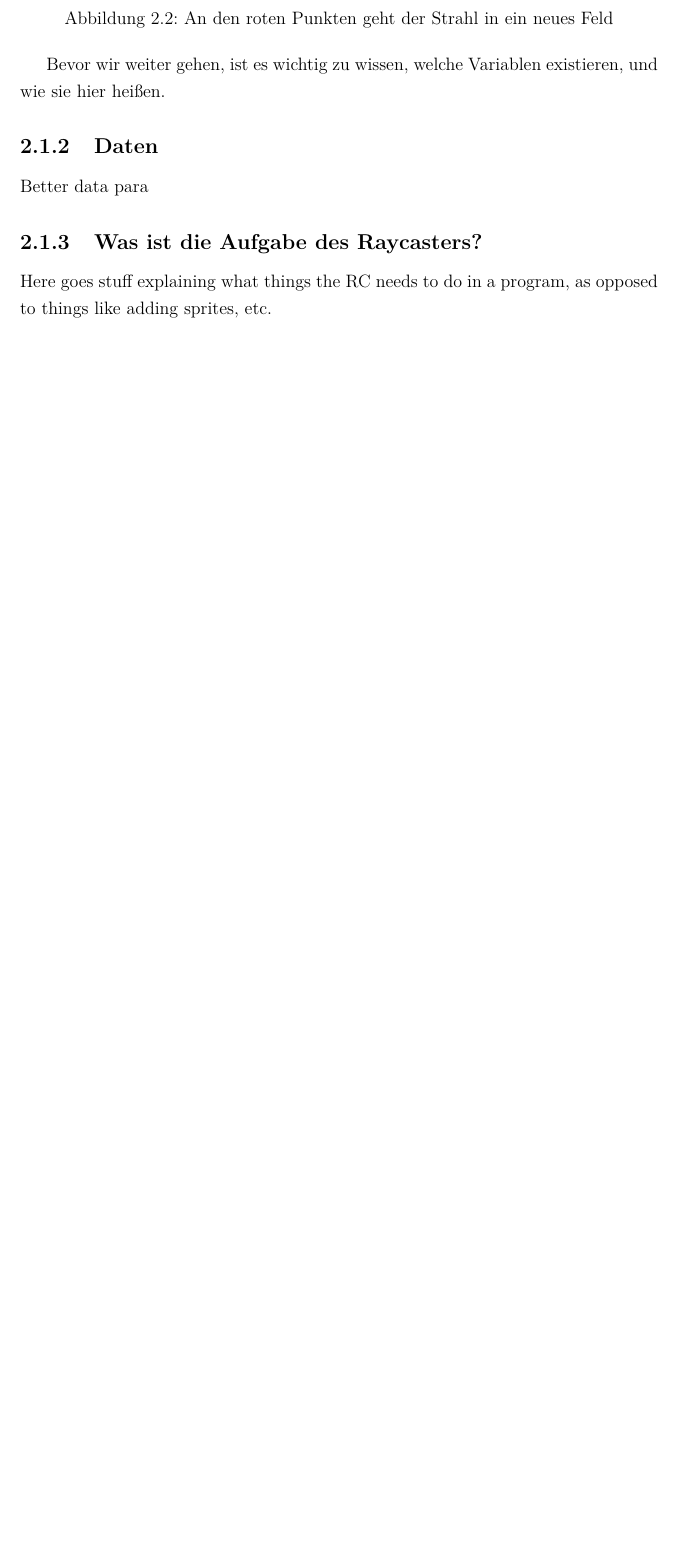
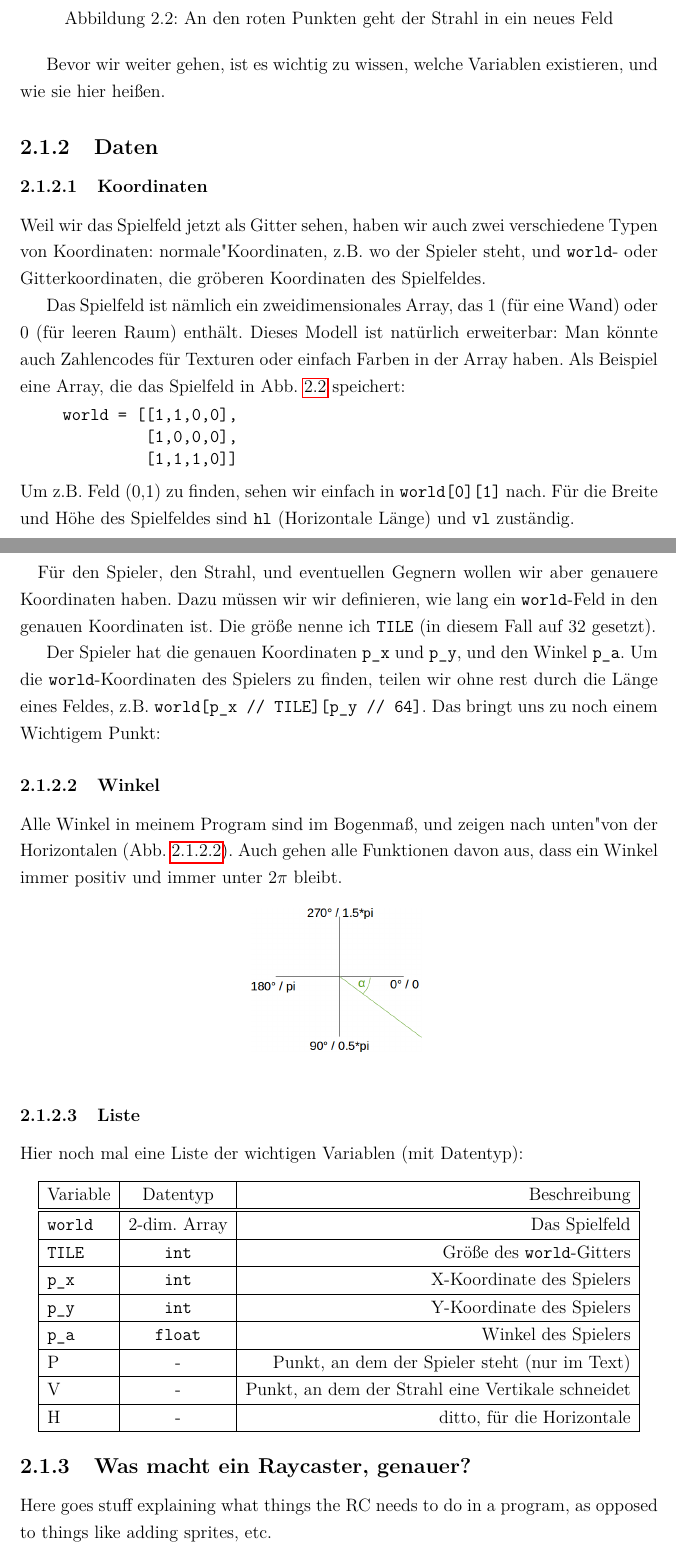
Before and after one commit to agwilt/school, a LaTeX thesis (raycaster/LaTeX/Informatik_GK_2015_BS_Andreas.Gwilt.tex): part of page 8 of 17 before the commit and two parts of pages 8 and 9 of 18 after it, the two joined at a grey line, cut so that both start at the same text, the shorter picture padded with empty space. Compiled offline with pdfLaTeX.

Commit message:
Re-write data subsection

```diff
--- a/raycaster/LaTeX/Informatik_GK_2015_BS_Andreas.Gwilt.tex
+++ b/raycaster/LaTeX/Informatik_GK_2015_BS_Andreas.Gwilt.tex
@@ -76,9 +76,49 @@ Leider ist es aber sehr langsam, für jeden Pixel des Strahls zu sehen, ob er in
 Bevor wir weiter gehen, ist es wichtig zu wissen, welche Variablen existieren, und wie sie hier heißen.
 
 \subsection{Daten}
-Better data para
+\subsubsection{Koordinaten}
+Weil wir das Spielfeld jetzt als Gitter sehen, haben wir auch zwei verschiedene Typen von Koordinaten: "normale" Koordinaten, z.B. wo der Spieler steht, und \texttt{world}- oder Gitterkoordinaten, die gröberen Koordinaten des Spielfeldes.
 
-\subsection{Was ist die Aufgabe des Raycasters?}
+Das Spielfeld ist nämlich ein zweidimensionales Array, das 1 (für eine Wand) oder 0 (für leeren Raum) enthält. Dieses Modell ist natürlich erweiterbar: Man könnte auch Zahlencodes für Texturen oder einfach Farben in der Array haben. Als Beispiel eine Array, die das Spielfeld in Abb.~\ref{fig:grid} speichert:
+\begin{Verbatim}[baselinestretch=1.0, xleftmargin=1cm]
+world = [[1,1,0,0],
+         [1,0,0,0],
+         [1,1,1,0]]
+\end{Verbatim}
+Um z.B. Feld (0,1) zu finden, sehen wir einfach in \texttt{world[0][1]} nach. Für die Breite und Höhe des Spielfeldes sind \texttt{hl} (Horizontale Länge) und \texttt{vl} zuständig.
+\paragraph*{}
+Für den Spieler, den Strahl, und eventuellen Gegnern wollen wir aber genauere Koordinaten haben. Dazu müssen wir wir definieren, wie lang ein \texttt{world}-Feld in den genauen Koordinaten ist. Die größe nenne ich \texttt{TILE} (in diesem Fall auf 32 gesetzt).
+
+Der Spieler hat die genauen Koordinaten \texttt{p\_x} und \texttt{p\_y}, und den Winkel \texttt{p\_a}. Um die \texttt{world}-Koordinaten des Spielers zu finden, teilen wir ohne rest durch die Länge eines Feldes, z.B. \texttt{world[p\_x // TILE][p\_y // 64]}. Das bringt uns zu noch einem Wichtigem Punkt:
+
+\subsubsection{Winkel}
+Alle Winkel in meinem Program sind im Bogenmaß, und zeigen "nach unten" von der Horizontalen (Abb.~\ref{fig:angles}). Auch gehen alle Funktionen davon aus, dass ein Winkel immer positiv und immer unter $2\pi$ bleibt.
+\begin{figure}[htbp]
+        \centering
+        \includegraphics[width=4cm]{angles.png}
+        \label{fig:angles}
+\end{figure}
+
+\subsubsection{Liste}
+Hier noch mal eine Liste der wichtigen Variablen (mit Datentyp):
+\begin{center}
+	\begin{tabular}{|l|c|r|}
+		\hline
+		Variable & Datentyp & Beschreibung \\ \hline
+		\hline
+		\texttt{world} & 2-dim. Array & Das Spielfeld \\ \hline
+		\texttt{TILE} & \texttt{int} & Größe des \texttt{world}-Gitters \\ \hline
+		\texttt{p\_x} & \texttt{int} & X-Koordinate des Spielers \\ \hline
+		\texttt{p\_y} & \texttt{int} & Y-Koordinate des Spielers \\ \hline
+		\texttt{p\_a} & \texttt{float} & Winkel des Spielers \\ \hline
+		P & - & Punkt, an dem der Spieler steht (nur im Text) \\ \hline
+		V & - & Punkt, an dem der Strahl eine Vertikale schneidet \\ \hline
+		H & - & ditto, für die Horizontale \\ \hline
+	\end{tabular}
+\end{center}
+
+
+\subsection{Was macht ein Raycaster, genauer?}
 Here goes stuff explaining what things the RC needs to do in a program, as opposed to things like adding sprites, etc.
 
 \section{Schritt für Schritt Erklärung}
```
Also changed, not shown: raycaster/LaTeX/Informatik_GK_2015_BS_Andreas.Gwilt.pdf, raycaster/LaTeX/grid.png.
